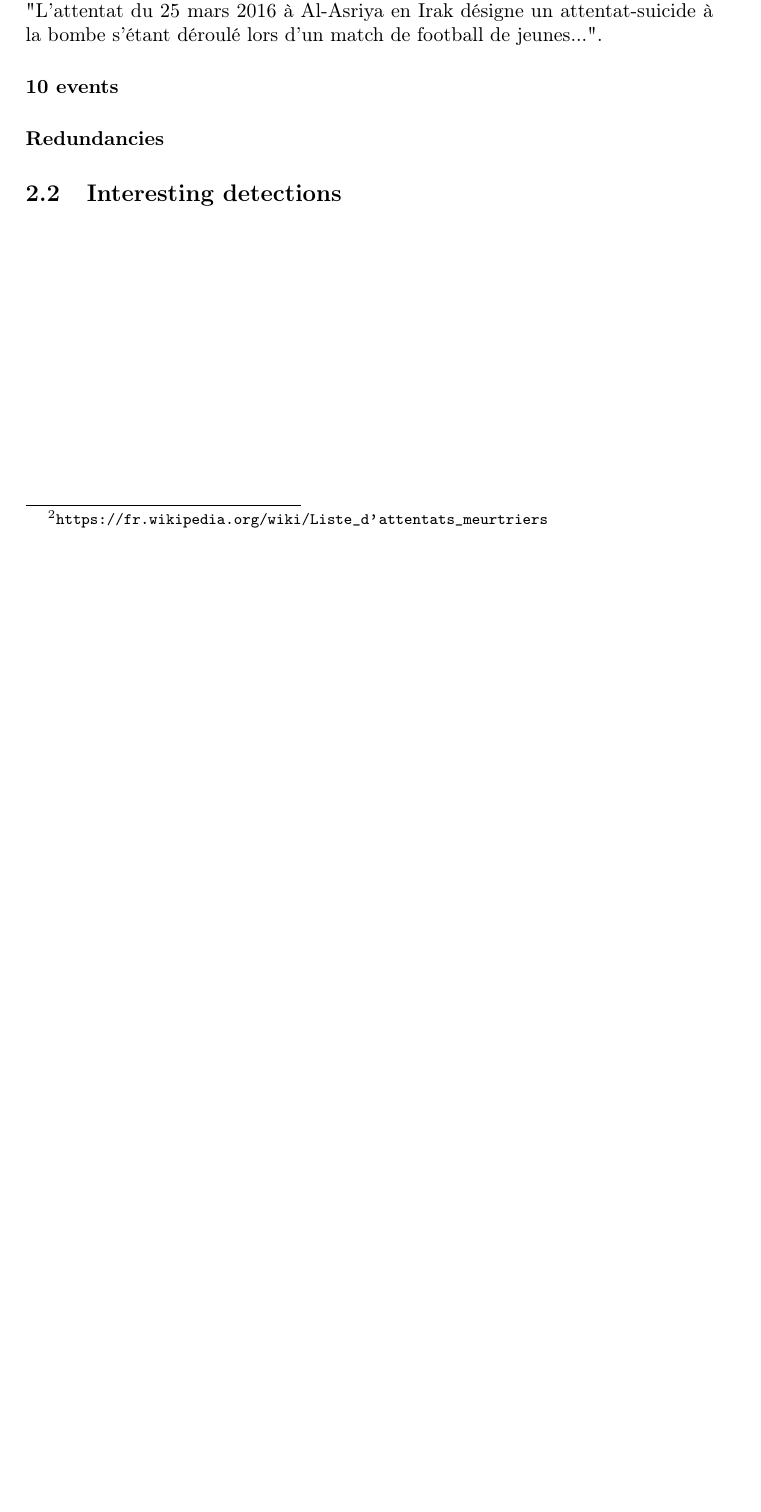
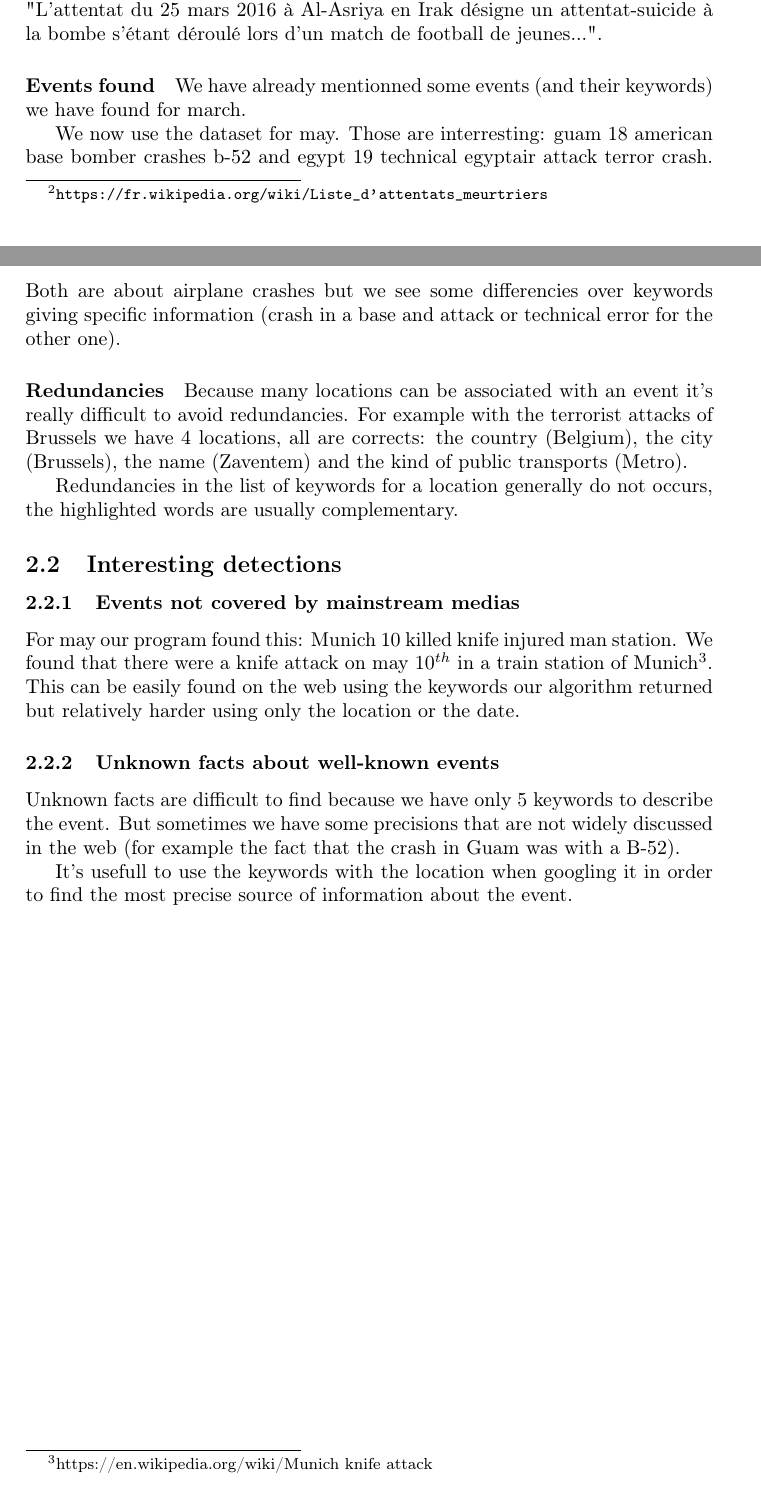
Before and after one commit to yannramusat/Extractor, a LaTeX document (report/report.tex): part of page 2 of 2 before the commit and two parts of pages 2 and 3 of 3 after it, the two joined at a grey line, cut so that both start at the same text, the shorter picture padded with empty space. Compiled offline with pdfLaTeX.

Commit message:
Improvement of the report.

```diff
--- a/report/report.tex
+++ b/report/report.tex
@@ -49,11 +52,32 @@ With parameters $e=5$ and $d=1$ we found $9$ out of $10$ terrorist attacks reper
 
 We highlight the keywords found for the attack in Iraq (26): "bomber, football, kids, died, attack". They give a precise insight of the event (cf wikipedia): "L'attentat du 25 mars 2016 à Al-Asriya en Irak désigne un attentat-suicide à la bombe s'étant déroulé lors d'un match de football de jeunes...".
 
-\paragraph{10 events}
+\paragraph{Events found}
 
+We have already mentionned some events (and their keywords) we have found for march.
+
+We now use the dataset for may.
+Those are interresting: guam 18 american base bomber crashes b-52 and egypt 19 technical egyptair attack terror crash.
+Both are about airplane crashes but we see some differencies over keywords giving specific information (crash in a base and attack or technical error for the other one).
 
 \paragraph{Redundancies}
+
+Because many locations can be associated with an event it's really difficult to avoid redundancies.
+For example with the terrorist attacks of Brussels we have $4$ locations, all are corrects: the country (Belgium), the city (Brussels), the name (Zaventem) and the kind of public transports (Metro).
+
+Redundancies in the list of keywords for a location generally do not occurs, the highlighted words are usually complementary.
+
 \subsection{Interesting detections}
 
+\subsubsection{Events not covered by mainstream medias}
+
+For may our program found this: Munich 10 killed knife injured man station.
+We found that there were a knife attack on may $10^{th}$ in a train station of Munich\footnote{https://en.wikipedia.org/wiki/Munich knife attack}. This can be easily found on the web using the keywords our algorithm returned but relatively harder using only the location or the date.
+
+\subsubsection{Unknown facts about well-known events}
+
+Unknown facts are difficult to find because we have only $5$ keywords to describe the event. But sometimes we have some precisions that are not widely discussed in the web (for example the fact that the crash in Guam was with a B-$52$).
+
+It's usefull to use the keywords with the location when googling it in order to find the most precise source of information about the event.
 
 \end{document}
```
Also changed, not shown: report/report.tex (5 more changed lines).
